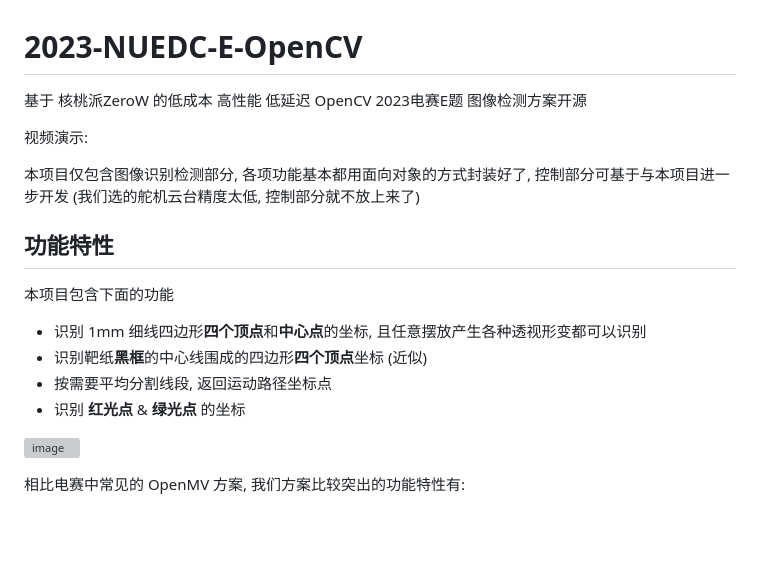
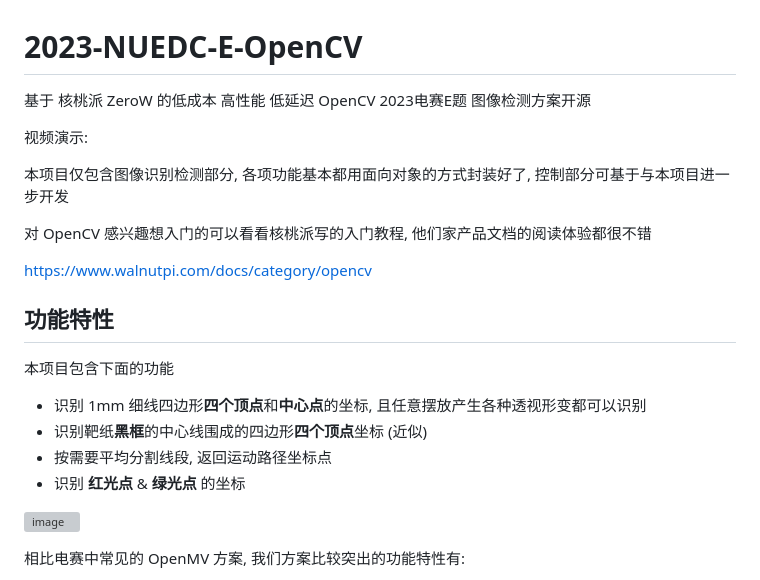
Before and after one commit to DBinK/2023-NUEDC-E-OpenCV, a Markdown page: README.md, the part around the change. GitHub-like rendering; blank space fills up the shorter version; grey boxes are pictures that could not be loaded.

Commit message:
format🥚:

```diff
--- a/README.md
+++ b/README.md
@@ -1,10 +1,14 @@
 # 2023-NUEDC-E-OpenCV
 
-基于 核桃派ZeroW 的低成本 高性能 低延迟 OpenCV 2023电赛E题 图像检测方案开源
+基于 核桃派 ZeroW 的低成本 高性能 低延迟 OpenCV 2023电赛E题 图像检测方案开源
 
 视频演示:
 
-本项目仅包含图像识别检测部分, 各项功能基本都用面向对象的方式封装好了, 控制部分可基于与本项目进一步开发 (我们选的舵机云台精度太低, 控制部分就不放上来了)
+本项目仅包含图像识别检测部分, 各项功能基本都用面向对象的方式封装好了, 控制部分可基于与本项目进一步开发
+
+对 OpenCV 感兴趣想入门的可以看看核桃派写的入门教程, 他们家产品文档的阅读体验都很不错
+
+ https://www.walnutpi.com/docs/category/opencv
 
 ## 功能特性
 
@@ -16,7 +20,6 @@
 - 识别 **红光点** & **绿光点** 的坐标
 
 ![image](https://github.com/DBinK/2023-NUEDC-E-OpenCV/assets/21201676/f452d1f6-f6a4-49de-9b28-ec84c4b65a4e)
-
 
 相比电赛中常见的 OpenMV 方案, 我们方案比较突出的功能特性有:
 
```
